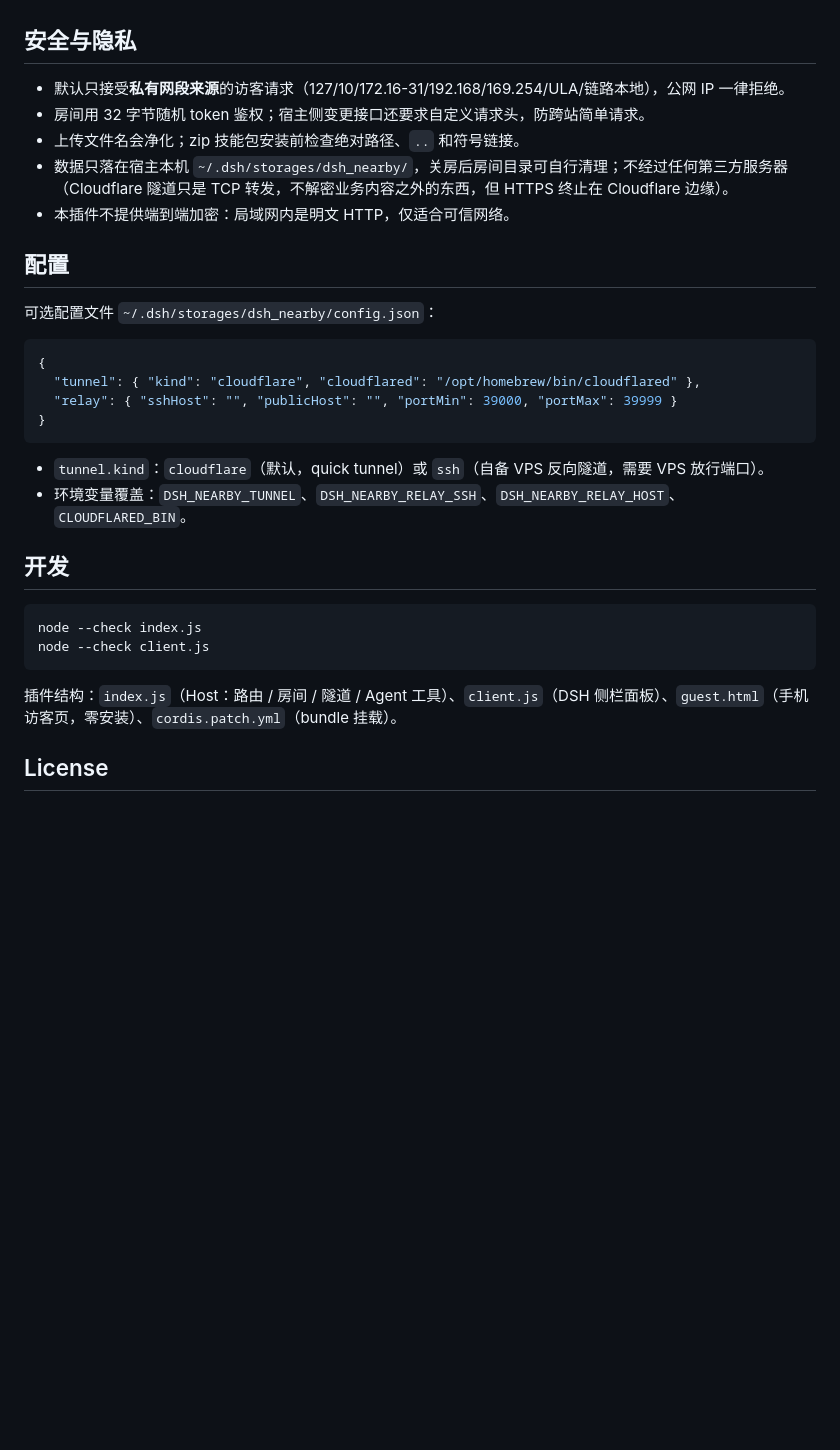
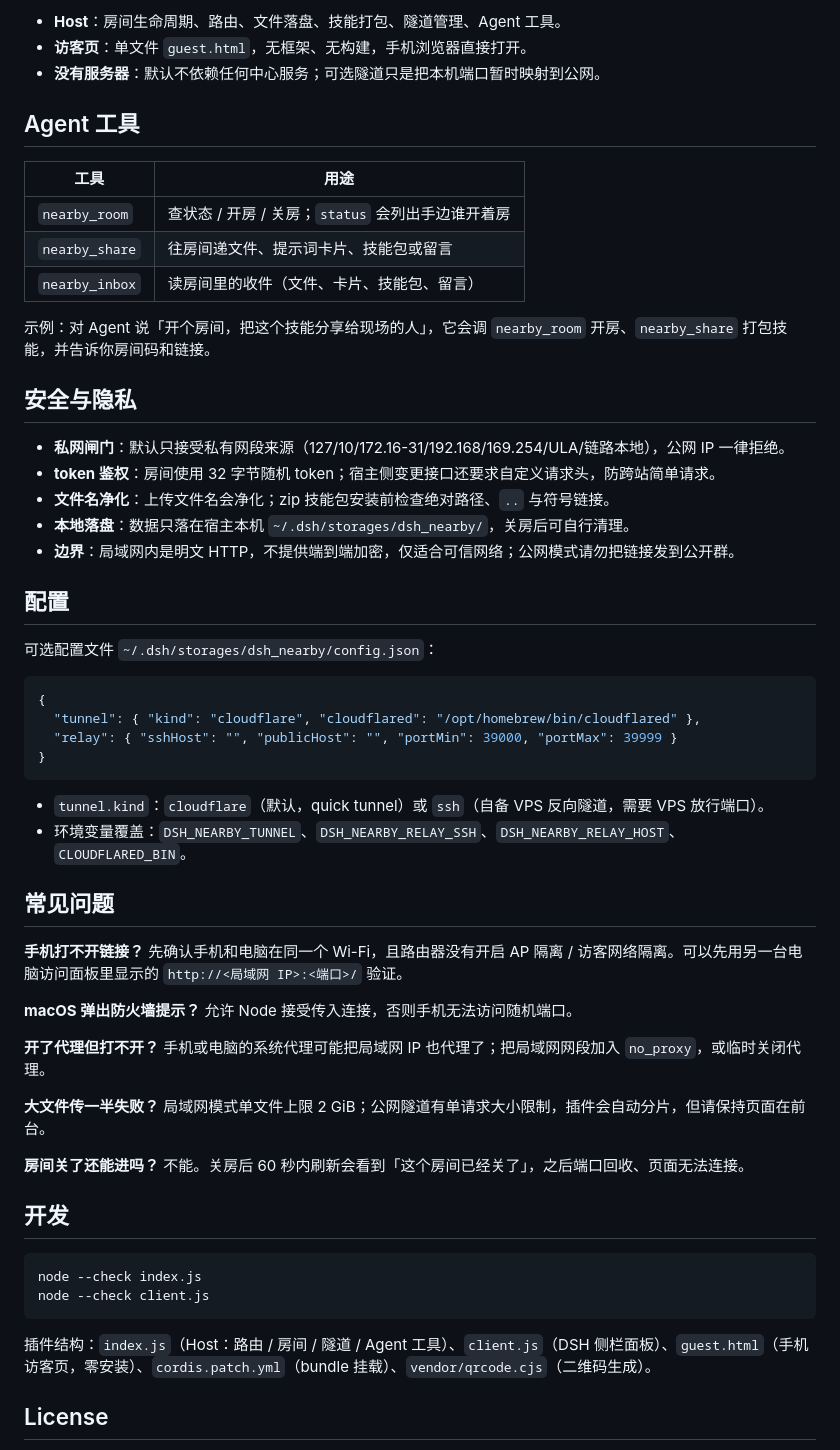
Before and after one commit to Azhu9701/dsh-nearby, a Markdown page: README.md, the part around one of its changes. Rendered like a GitHub page; blank space fills up the shorter version.

````diff
--- a/README.md
+++ b/README.md
@@ -36,11 +78,24 @@ dsh plugin --profile web add github:Azhu9701/dsh-nearby
+- **Host**：房间生命周期、路由、文件落盘、技能打包、隧道管理、Agent 工具。
+- **访客页**：单文件 `guest.html`，无框架、无构建，手机浏览器直接打开。
+- **没有服务器**：默认不依赖任何中心服务；可选隧道只是把本机端口暂时映射到公网。
+
+## Agent 工具
+
+| 工具 | 用途 |
+| --- | --- |
+| `nearby_room` | 查状态 / 开房 / 关房；`status` 会列出手边谁开着房 |
+| `nearby_share` | 往房间递文件、提示词卡片、技能包或留言 |
+| `nearby_inbox` | 读房间里的收件（文件、卡片、技能包、留言）|
+
+示例：对 Agent 说「开个房间，把这个技能分享给现场的人」，它会调 `nearby_room` 开房、`nearby_share` 打包技能，并告诉你房间码和链接。
 
 ## 安全与隐私
 
-- 默认只接受**私有网段来源**的访客请求（127/10/172.16-31/192.168/169.254/ULA/链路本地），公网 IP 一律拒绝。
-- 房间用 32 字节随机 token 鉴权；宿主侧变更接口还要求自定义请求头，防跨站简单请求。
-- 上传文件名会净化；zip 技能包安装前检查绝对路径、`..` 和符号链接。
-- 数据只落在宿主本机 `~/.dsh/storages/dsh_nearby/`，关房后房间目录可自行清理；不经过任何第三方服务器（Cloudflare 隧道只是 TCP 转发，不解密业务内容之外的东西，但 HTTPS 终止在 Cloudflare 边缘）。
-- 本插件不提供端到端加密：局域网内是明文 HTTP，仅适合可信网络。
+- **私网闸门**：默认只接受私有网段来源（127/10/172.16-31/192.168/169.254/ULA/链路本地），公网 IP 一律拒绝。
+- **token 鉴权**：房间使用 32 字节随机 token；宿主侧变更接口还要求自定义请求头，防跨站简单请求。
+- **文件名净化**：上传文件名会净化；zip 技能包安装前检查绝对路径、`..` 与符号链接。
+- **本地落盘**：数据只落在宿主本机 `~/.dsh/storages/dsh_nearby/`，关房后可自行清理。
+- **边界**：局域网内是明文 HTTP，不提供端到端加密，仅适合可信网络；公网模式请勿把链接发到公开群。
 
 ## 配置
 
@@ -56,6 +111,18 @@ dsh plugin --profile web add github:Azhu9701/dsh-nearby
 - `tunnel.kind`：`cloudflare`（默认，quick tunnel）或 `ssh`（自备 VPS 反向隧道，需要 VPS 放行端口）。
 - 环境变量覆盖：`DSH_NEARBY_TUNNEL`、`DSH_NEARBY_RELAY_SSH`、`DSH_NEARBY_RELAY_HOST`、`CLOUDFLARED_BIN`。
 
+## 常见问题
+
+**手机打不开链接？** 先确认手机和电脑在同一个 Wi-Fi，且路由器没有开启 AP 隔离 / 访客网络隔离。可以先用另一台电脑访问面板里显示的 `http://<局域网 IP>:<端口>/` 验证。
+
+**macOS 弹出防火墙提示？** 允许 Node 接受传入连接，否则手机无法访问随机端口。
+
+**开了代理但打不开？** 手机或电脑的系统代理可能把局域网 IP 也代理了；把局域网网段加入 `no_proxy`，或临时关闭代理。
+
+**大文件传一半失败？** 局域网模式单文件上限 2 GiB；公网隧道有单请求大小限制，插件会自动分片，但请保持页面在前台。
+
+**房间关了还能进吗？** 不能。关房后 60 秒内刷新会看到「这个房间已经关了」，之后端口回收、页面无法连接。
+
 ## 开发
 
 ```sh
@@ -63,7 +130,7 @@ node --check index.js
 node --check client.js
 ```
 
-插件结构：`index.js`（Host：路由 / 房间 / 隧道 / Agent 工具）、`client.js`（DSH 侧栏面板）、`guest.html`（手机访客页，零安装）、`cordis.patch.yml`（bundle 挂载）。
+插件结构：`index.js`（Host：路由 / 房间 / 隧道 / Agent 工具）、`client.js`（DSH 侧栏面板）、`guest.html`（手机访客页，零安装）、`cordis.patch.yml`（bundle 挂载）、`vendor/qrcode.cjs`（二维码生成）。
 
 ## License
 
````
Also changed, not shown: other parts of README.md (+63 -21 lines), CHANGELOG.md (added, +15 -0 lines), README.en.md (added, +137 -0 lines), assets/cover.png (added), assets/demo.gif (added), assets/screenshot-guest.png (added), 1 other file.
